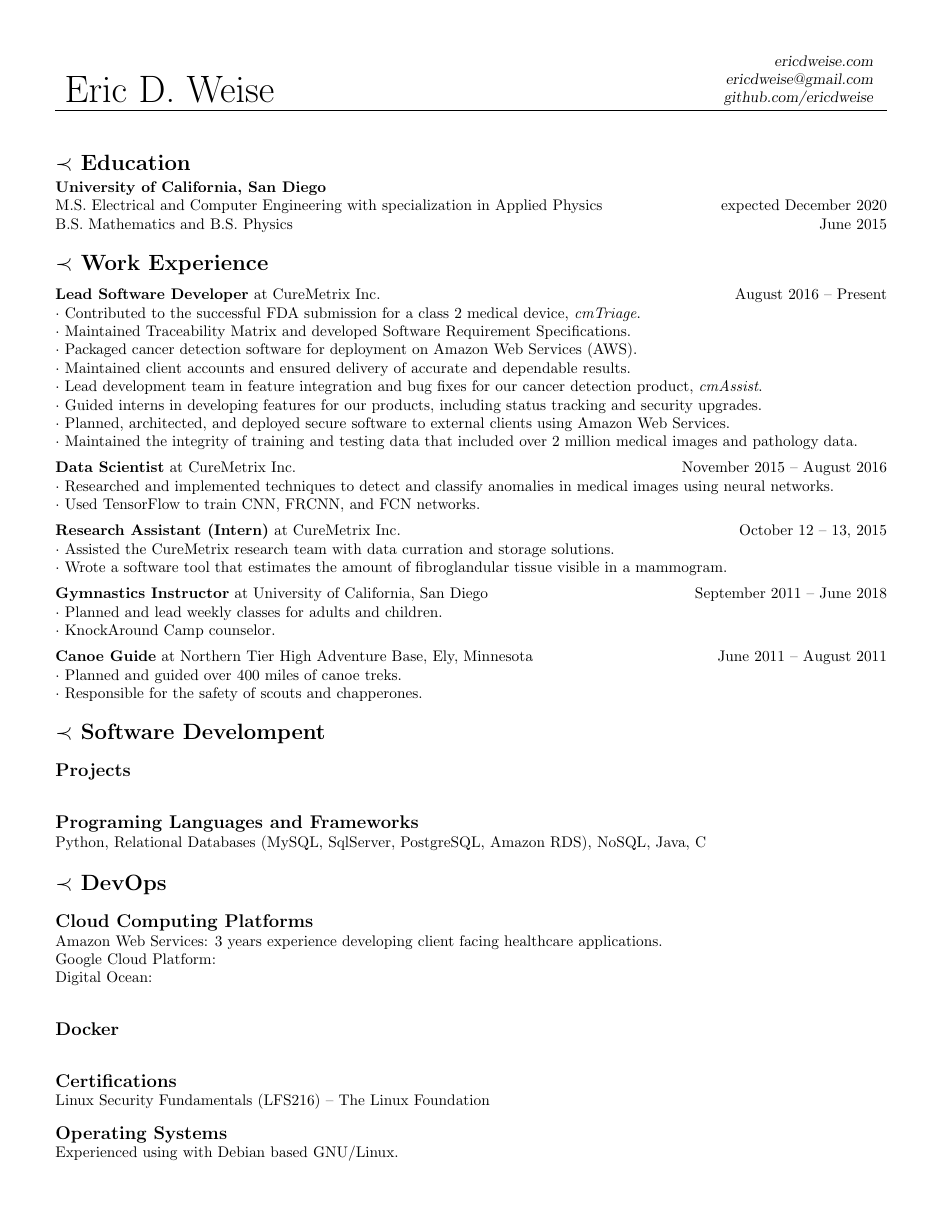
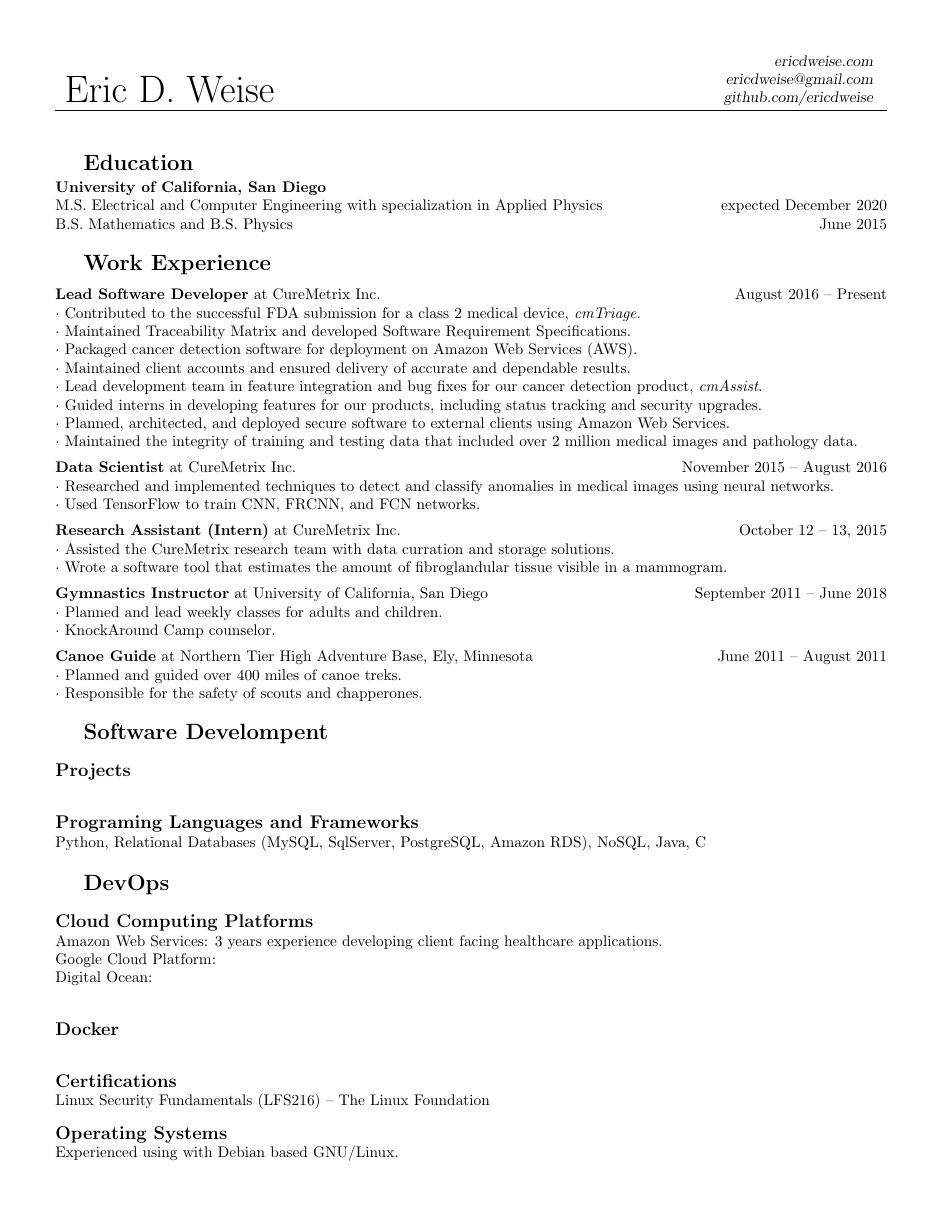
Before and after one commit to ericdweise/resume, a LaTeX CV (curriculum-vitae.tex, which reads includes/format.tex): page 1 of 3. Compiled offline with pdfLaTeX.

Commit message:
Removed curly-que from section header

```diff
--- a/includes/format.tex
+++ b/includes/format.tex
@@ -1,6 +1,7 @@
 \renewcommand{\section}[1]{%
     \vspace{15pt}
-    {\Large \bf $\prec$ #1}\\
+    \hspace{15pt}
+    {\Large \bf #1}\\
     \vspace{-10pt}
     % TODO: Add elastic space so not to have orphaned section title
 }
```
